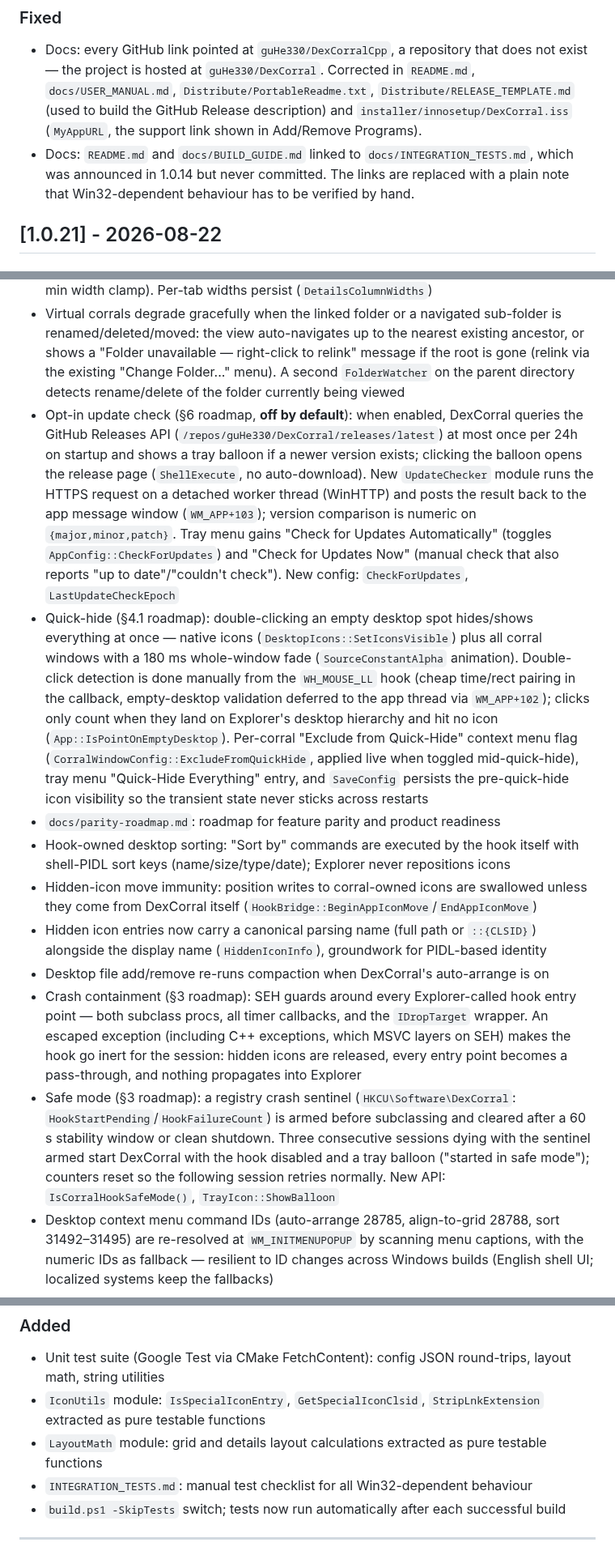
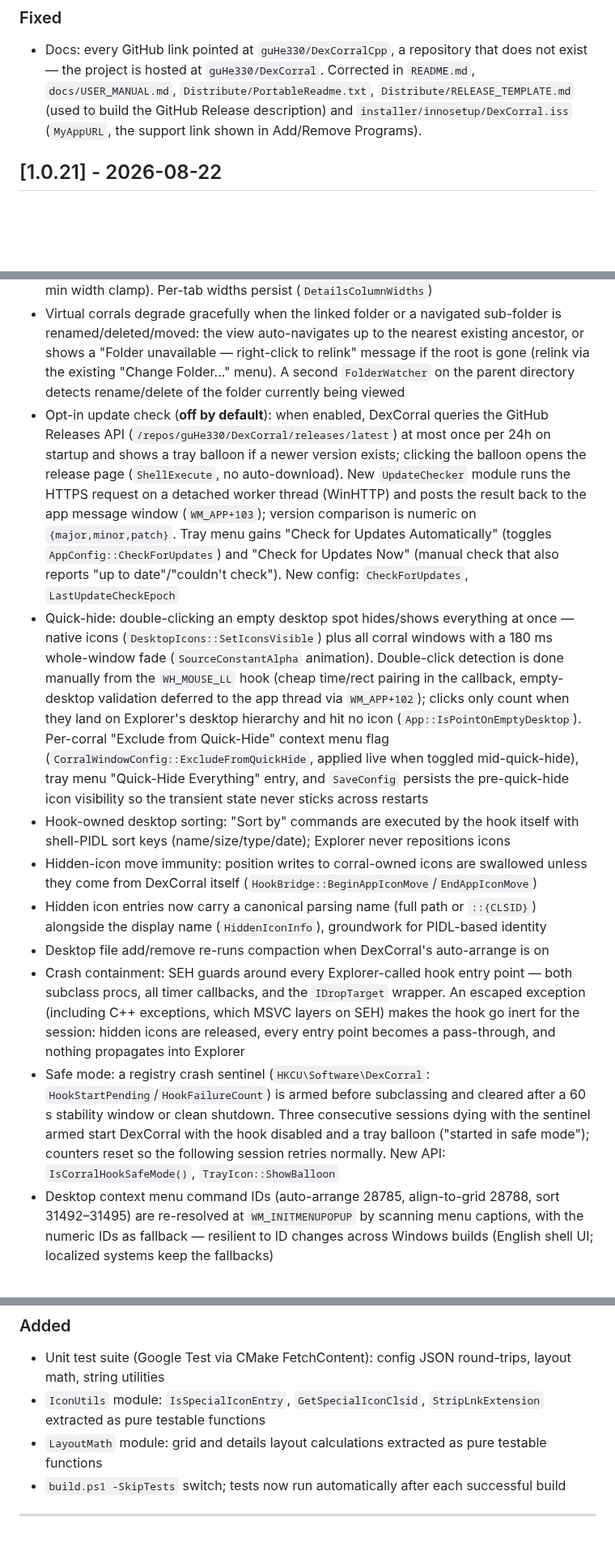
Before and after one commit to guHe330/DexCorral, a Markdown page: docs/CHANGELOG.md, 3 parts joined by grey strips. Shown at 81% size. Rendered like a GitHub page; blank space fills up the shorter version.

```diff
--- a/docs/CHANGELOG.md
+++ b/docs/CHANGELOG.md
@@ -9,7 +9,6 @@ Format follows [Keep a Changelog](https://keepachangelog.com/en/1.1.0/).
 
 ### Fixed
 - Docs: every GitHub link pointed at `guHe330/DexCorralCpp`, a repository that does not exist — the project is hosted at `guHe330/DexCorral`. Corrected in `README.md`, `docs/USER_MANUAL.md`, `Distribute/PortableReadme.txt`, `Distribute/RELEASE_TEMPLATE.md` (used to build the GitHub Release description) and `installer/innosetup/DexCorral.iss` (`MyAppURL`, the support link shown in Add/Remove Programs).
-- Docs: `README.md` and `docs/BUILD_GUIDE.md` linked to `docs/INTEGRATION_TESTS.md`, which was announced in 1.0.14 but never committed. The links are replaced with a plain note that Win32-dependent behaviour has to be verified by hand.
 
 ## [1.0.21] - 2026-08-22
 
@@ -38,15 +37,14 @@ Format follows [Keep a Changelog](https://keepachangelog.com/en/1.1.0/).
 - Details view gains a real **column header row** (Name / Type / Size / Date modified) for virtual corrals. Click a header to sort by that column; click again to flip direction (a ▲/▼ glyph marks the active column). Folders always sort before files. A "Sort By" context submenu mirrors the header. Sort column/direction persist (`DetailsSortColumn`, `DetailsSortAscending`); single source of truth for column geometry is `CorralWindow::GetDetailsColumns`
 - Details columns are **resizable** by dragging the header separators (E-W cursor on hover, min width clamp). Per-tab widths persist (`DetailsColumnWidths`)
 - Virtual corrals degrade gracefully when the linked folder or a navigated sub-folder is renamed/deleted/moved: the view auto-navigates up to the nearest existing ancestor, or shows a "Folder unavailable — right-click to relink" message if the root is gone (relink via the existing "Change Folder..." menu). A second `FolderWatcher` on the parent directory detects rename/delete of the folder currently being viewed
-- Opt-in update check (§6 roadmap, **off by default**): when enabled, DexCorral queries the GitHub Releases API (`/repos/guHe330/DexCorral/releases/latest`) at most once per 24h on startup and shows a tray balloon if a newer version exists; clicking the balloon opens the release page (`ShellExecute`, no auto-download). New `UpdateChecker` module runs the HTTPS request on a detached worker thread (WinHTTP) and posts the result back to the app message window (`WM_APP+103`); version comparison is numeric on `{major,minor,patch}`. Tray menu gains "Check for Updates Automatically" (toggles `AppConfig::CheckForUpdates`) and "Check for Updates Now" (manual check that also reports "up to date"/"couldn't check"). New config: `CheckForUpdates`, `LastUpdateCheckEpoch`
-- Quick-hide (§4.1 roadmap): double-clicking an empty desktop spot hides/shows everything at once — native icons (`DesktopIcons::SetIconsVisible`) plus all corral windows with a 180 ms whole-window fade (`SourceConstantAlpha` animation). Double-click detection is done manually from the `WH_MOUSE_LL` hook (cheap time/rect pairing in the callback, empty-desktop validation deferred to the app thread via `WM_APP+102`); clicks only count when they land on Explorer's desktop hierarchy and hit no icon (`App::IsPointOnEmptyDesktop`). Per-corral "Exclude from Quick-Hide" context menu flag (`CorralWindowConfig::ExcludeFromQuickHide`, applied live when toggled mid-quick-hide), tray menu "Quick-Hide Everything" entry, and `SaveConfig` persists the pre-quick-hide icon visibility so the transient state never sticks across restarts
-- `docs/parity-roadmap.md`: roadmap for feature parity and product readiness
+- Opt-in update check (**off by default**): when enabled, DexCorral queries the GitHub Releases API (`/repos/guHe330/DexCorral/releases/latest`) at most once per 24h on startup and shows a tray balloon if a newer version exists; clicking the balloon opens the release page (`ShellExecute`, no auto-download). New `UpdateChecker` module runs the HTTPS request on a detached worker thread (WinHTTP) and posts the result back to the app message window (`WM_APP+103`); version comparison is numeric on `{major,minor,patch}`. Tray menu gains "Check for Updates Automatically" (toggles `AppConfig::CheckForUpdates`) and "Check for Updates Now" (manual check that also reports "up to date"/"couldn't check"). New config: `CheckForUpdates`, `LastUpdateCheckEpoch`
+- Quick-hide: double-clicking an empty desktop spot hides/shows everything at once — native icons (`DesktopIcons::SetIconsVisible`) plus all corral windows with a 180 ms whole-window fade (`SourceConstantAlpha` animation). Double-click detection is done manually from the `WH_MOUSE_LL` hook (cheap time/rect pairing in the callback, empty-desktop validation deferred to the app thread via `WM_APP+102`); clicks only count when they land on Explorer's desktop hierarchy and hit no icon (`App::IsPointOnEmptyDesktop`). Per-corral "Exclude from Quick-Hide" context menu flag (`CorralWindowConfig::ExcludeFromQuickHide`, applied live when toggled mid-quick-hide), tray menu "Quick-Hide Everything" entry, and `SaveConfig` persists the pre-quick-hide icon visibility so the transient state never sticks across restarts
 - Hook-owned desktop sorting: "Sort by" commands are executed by the hook itself with shell-PIDL sort keys (name/size/type/date); Explorer never repositions icons
 - Hidden-icon move immunity: position writes to corral-owned icons are swallowed unless they come from DexCorral itself (`HookBridge::BeginAppIconMove`/`EndAppIconMove`)
 - Hidden icon entries now carry a canonical parsing name (full path or `::{CLSID}`) alongside the display name (`HiddenIconInfo`), groundwork for PIDL-based identity
 - Desktop file add/remove re-runs compaction when DexCorral's auto-arrange is on
-- Crash containment (§3 roadmap): SEH guards around every Explorer-called hook entry point — both subclass procs, all timer callbacks, and the `IDropTarget` wrapper. An escaped exception (including C++ exceptions, which MSVC layers on SEH) makes the hook go inert for the session: hidden icons are released, every entry point becomes a pass-through, and nothing propagates into Explorer
-- Safe mode (§3 roadmap): a registry crash sentinel (`HKCU\Software\DexCorral`: `HookStartPending`/`HookFailureCount`) is armed before subclassing and cleared after a 60 s stability window or clean shutdown. Three consecutive sessions dying with the sentinel armed start DexCorral with the hook disabled and a tray balloon ("started in safe mode"); counters reset so the following session retries normally. New API: `IsCorralHookSafeMode()`, `TrayIcon::ShowBalloon`
+- Crash containment: SEH guards around every Explorer-called hook entry point — both subclass procs, all timer callbacks, and the `IDropTarget` wrapper. An escaped exception (including C++ exceptions, which MSVC layers on SEH) makes the hook go inert for the session: hidden icons are released, every entry point becomes a pass-through, and nothing propagates into Explorer
+- Safe mode: a registry crash sentinel (`HKCU\Software\DexCorral`: `HookStartPending`/`HookFailureCount`) is armed before subclassing and cleared after a 60 s stability window or clean shutdown. Three consecutive sessions dying with the sentinel armed start DexCorral with the hook disabled and a tray balloon ("started in safe mode"); counters reset so the following session retries normally. New API: `IsCorralHookSafeMode()`, `TrayIcon::ShowBalloon`
 - Desktop context menu command IDs (auto-arrange 28785, align-to-grid 28788, sort 31492–31495) are re-resolved at `WM_INITMENUPOPUP` by scanning menu captions, with the numeric IDs as fallback — resilient to ID changes across Windows builds (English shell UI; localized systems keep the fallbacks)
 
 ### Changed
@@ -132,7 +130,6 @@ Format follows [Keep a Changelog](https://keepachangelog.com/en/1.1.0/).
 - Unit test suite (Google Test via CMake FetchContent): config JSON round-trips, layout math, string utilities
 - `IconUtils` module: `IsSpecialIconEntry`, `GetSpecialIconClsid`, `StripLnkExtension` extracted as pure testable functions
 - `LayoutMath` module: grid and details layout calculations extracted as pure testable functions
-- `INTEGRATION_TESTS.md`: manual test checklist for all Win32-dependent behaviour
 - `build.ps1 -SkipTests` switch; tests now run automatically after each successful build
 
 ---
```
Also changed, not shown: README.md (+59 -11 lines), docs/CLA.md (added, +10 -0 lines), docs/CONTRIBUTING.md (added, +71 -0 lines), docs/USER_MANUAL.md (+4 -0 lines), docs/assets/screenshots/appearance-dialog.png (added), docs/assets/screenshots/corral-context-menu.png (added), docs/assets/screenshots/desktop-after.png (added), docs/assets/screenshots/opacity-on-hover.gif (added), docs/assets/screenshots/tabs.gif (added), 3 other files.
